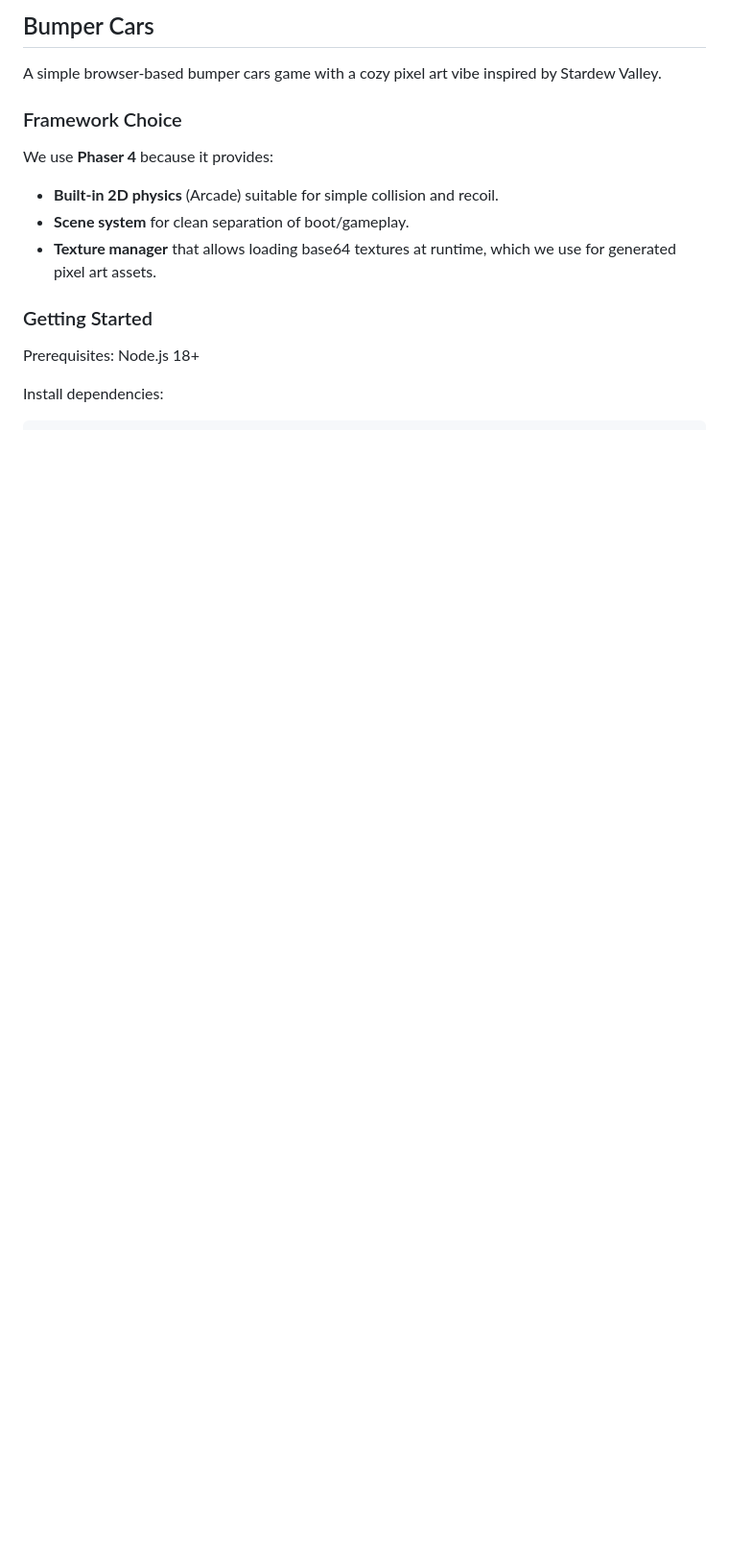
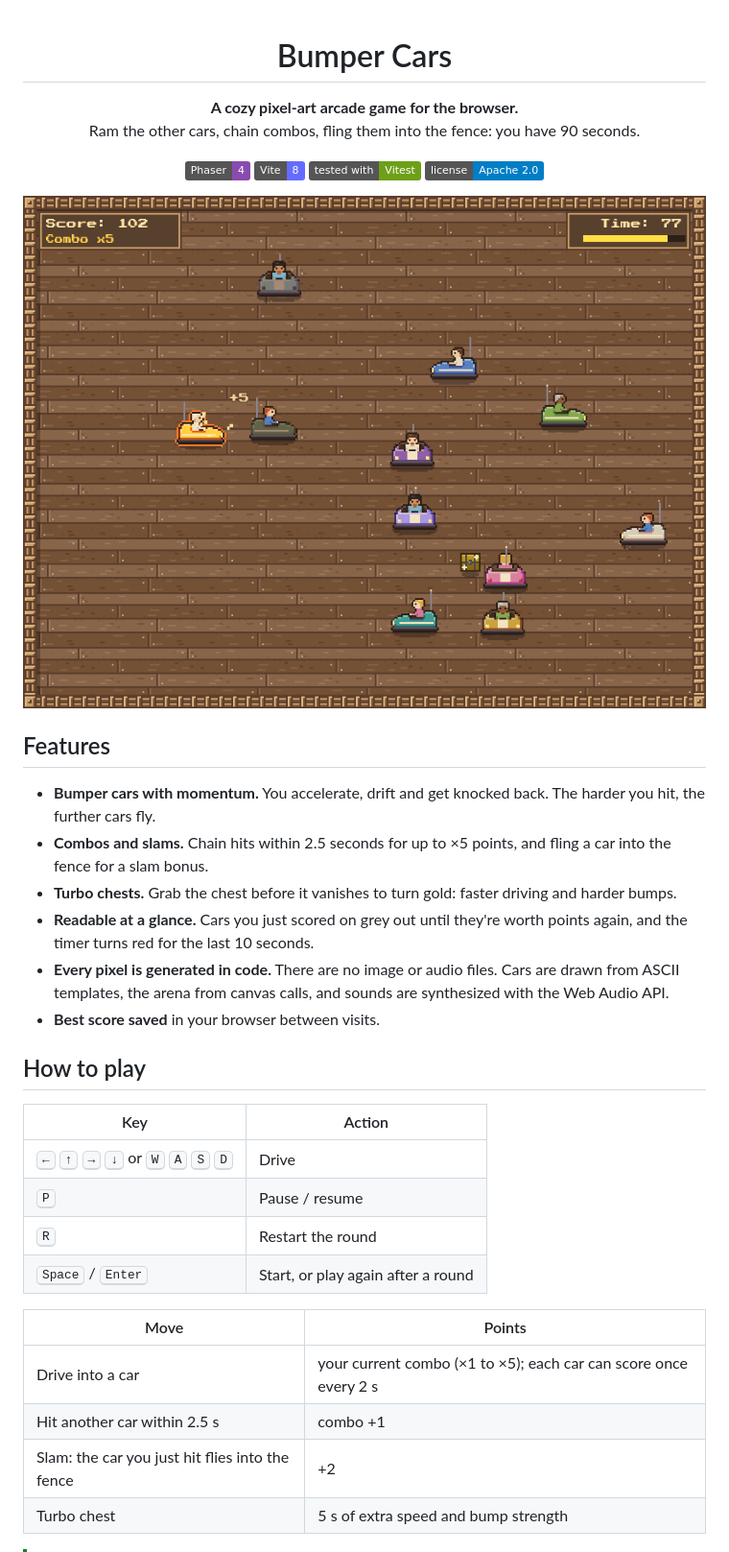
Before and after one commit to radcliffkey/bumper-cars, a Markdown page: README.md, the part around one of its changes. Shown at 96% size. GitHub-like rendering; pictures changed too: docs/screenshot.png (added); badges without logos; blank space fills up the shorter version.

```diff
--- a/README.md
+++ b/README.md
@@ -1,16 +1,41 @@
-## Bumper Cars
+<div align="center">
 
-A simple browser-based bumper cars game with a cozy pixel art vibe inspired by Stardew Valley.
+# Bumper Cars
 
-### Framework Choice
+**A cozy pixel-art arcade game for the browser.**<br>
+Ram the other cars, chain combos, fling them into the fence: you have 90 seconds.
 
-We use **Phaser 4** because it provides:
-- **Built-in 2D physics** (Arcade) suitable for simple collision and recoil.
-- **Scene system** for clean separation of boot/gameplay.
-- **Texture manager** that allows loading base64 textures at runtime, which we use for generated pixel art assets.
+![Phaser 4](https://img.shields.io/badge/Phaser-4-8a4baf)
+![Vite](https://img.shields.io/badge/Vite-8-646cff?logo=vite&logoColor=white)
+![Vitest](https://img.shields.io/badge/tested_with-Vitest-6e9f18?logo=vitest&logoColor=white)
+![License](https://img.shields.io/badge/license-Apache_2.0-blue)
 
-### Getting Started
+<img src="docs/screenshot.png" alt="Gameplay: the player's gold turbo car bumps through a wooden arena full of colourful bumper cars, with a combo counter and floating score text" width="800">
 
-Prerequisites: Node.js 18+
+</div>
 
-Install dependencies:
+## Features
+
+- **Bumper cars with momentum.** You accelerate, drift and get knocked back. The harder you hit, the further cars fly.
+- **Combos and slams.** Chain hits within 2.5 seconds for up to ×5 points, and fling a car into the fence for a slam bonus.
+- **Turbo chests.** Grab the chest before it vanishes to turn gold: faster driving and harder bumps.
+- **Readable at a glance.** Cars you just scored on grey out until they're worth points again, and the timer turns red for the last 10 seconds.
+- **Every pixel is generated in code.** There are no image or audio files. Cars are drawn from ASCII templates, the arena from canvas calls, and sounds are synthesized with the Web Audio API.
+- **Best score saved** in your browser between visits.
+
+## How to play
+
+| Key | Action |
+| --- | --- |
+| <kbd>←</kbd> <kbd>↑</kbd> <kbd>→</kbd> <kbd>↓</kbd> or <kbd>W</kbd> <kbd>A</kbd> <kbd>S</kbd> <kbd>D</kbd> | Drive |
+| <kbd>P</kbd> | Pause / resume |
+| <kbd>R</kbd> | Restart the round |
+| <kbd>Space</kbd> / <kbd>Enter</kbd> | Start, or play again after a round |
+
+| Move | Points |
+| --- | --- |
+| Drive into a car | your current combo (×1 to ×5); each car can score once every 2 s |
+| Hit another car within 2.5 s | combo +1 |
+| Slam: the car you just hit flies into the fence | +2 |
+| Turbo chest | 5 s of extra speed and bump strength |
+
```
Also changed, not shown: other parts of README.md (+60 -32 lines), AGENTS.md (+1 -1 lines), docs/gameover.png (added), docs/title.png (added), 1 other file.
